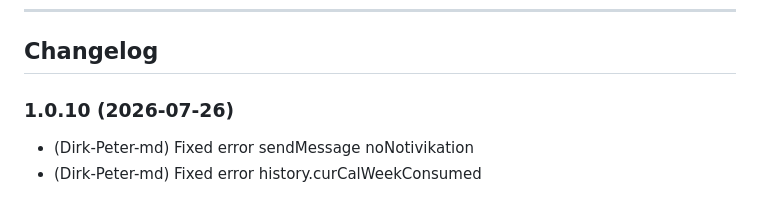
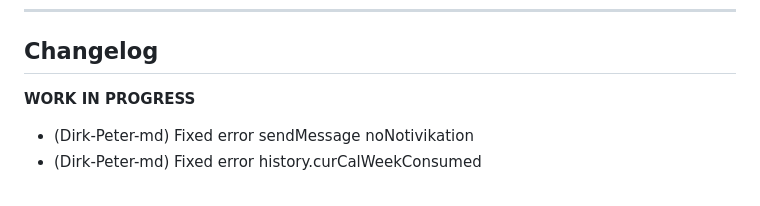
Before and after one commit to Dirk-Peter-md/ioBroker.sprinklecontrol, a Markdown page: README.md, the part around the change. Drawn GitHub-style.

Commit message:
back to 1.0.9

```diff
--- a/README.md
+++ b/README.md
@@ -33,7 +33,7 @@ Wetterabhängige automatische Steuerung der Gartenbewässerung
   Placeholder for the next version (at the beginning of the line):
   ### **WORK IN PROGRESS**
 -->
-### 1.0.10 (2026-07-26)
+**WORK IN PROGRESS**
  * (Dirk-Peter-md) Fixed error sendMessage noNotivikation
  * (Dirk-Peter-md) Fixed error history.curCalWeekConsumed
 
```
